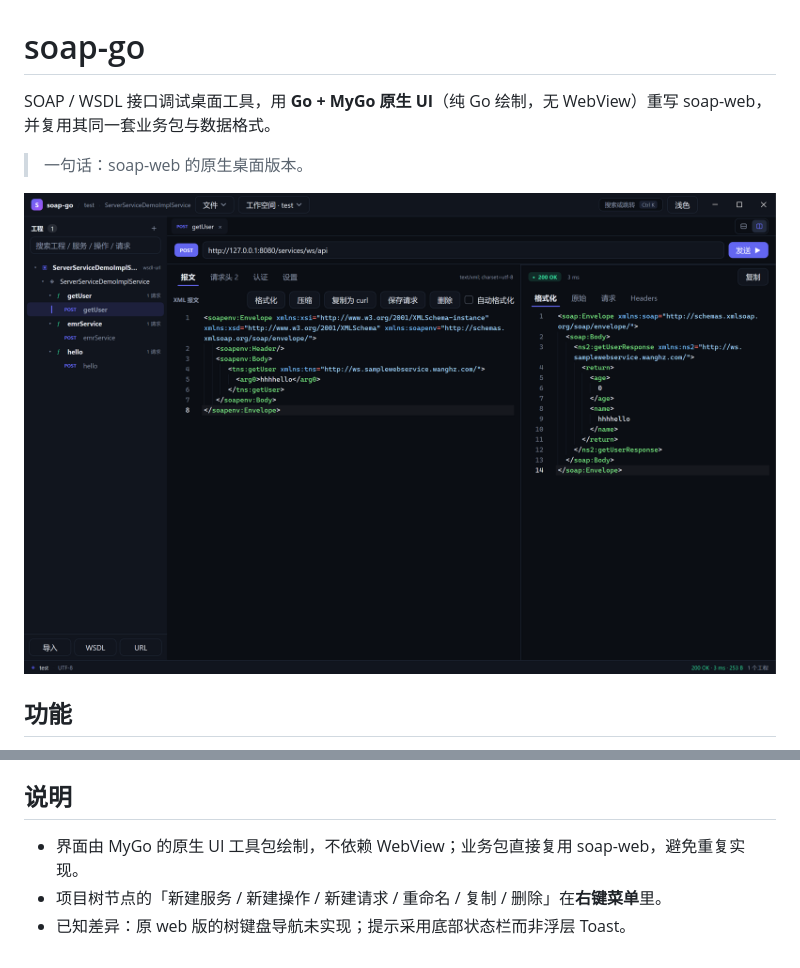
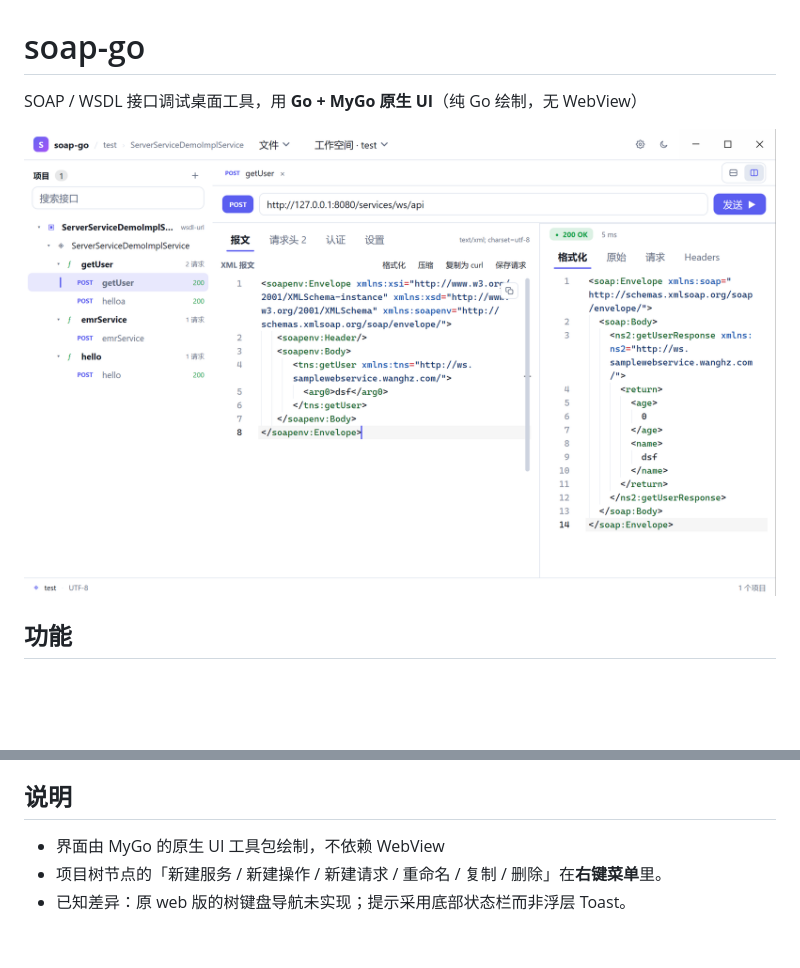
Before and after one commit to wanghuzhou/soap-go, a Markdown page: README.md, 2 parts joined by grey strips. Drawn GitHub-style; pictures changed too: docs/screenshots/example1.png; blank space fills up the shorter version.

Commit message:
chore: 更新软件截图

```diff
--- a/README.md
+++ b/README.md
@@ -1,8 +1,6 @@
 # soap-go
 
-SOAP / WSDL 接口调试桌面工具，用 **Go + MyGo 原生 UI**（纯 Go 绘制，无 WebView）重写 soap-web，并复用其同一套业务包与数据格式。
-
-> 一句话：soap-web 的原生桌面版本。
+SOAP / WSDL 接口调试桌面工具，用 **Go + MyGo 原生 UI**（纯 Go 绘制，无 WebView）
 
 ![主界面](docs/screenshots/example1.png)
 
@@ -92,6 +90,6 @@ internal/      从 soap-web 移植的业务包
 - 自动创建 GitHub Release，附 `SHA256SUMS.txt`
 ## 说明
 
-- 界面由 MyGo 的原生 UI 工具包绘制，不依赖 WebView；业务包直接复用 soap-web，避免重复实现。
+- 界面由 MyGo 的原生 UI 工具包绘制，不依赖 WebView
 - 项目树节点的「新建服务 / 新建操作 / 新建请求 / 重命名 / 复制 / 删除」在**右键菜单**里。
 - 已知差异：原 web 版的树键盘导航未实现；提示采用底部状态栏而非浮层 Toast。
```
